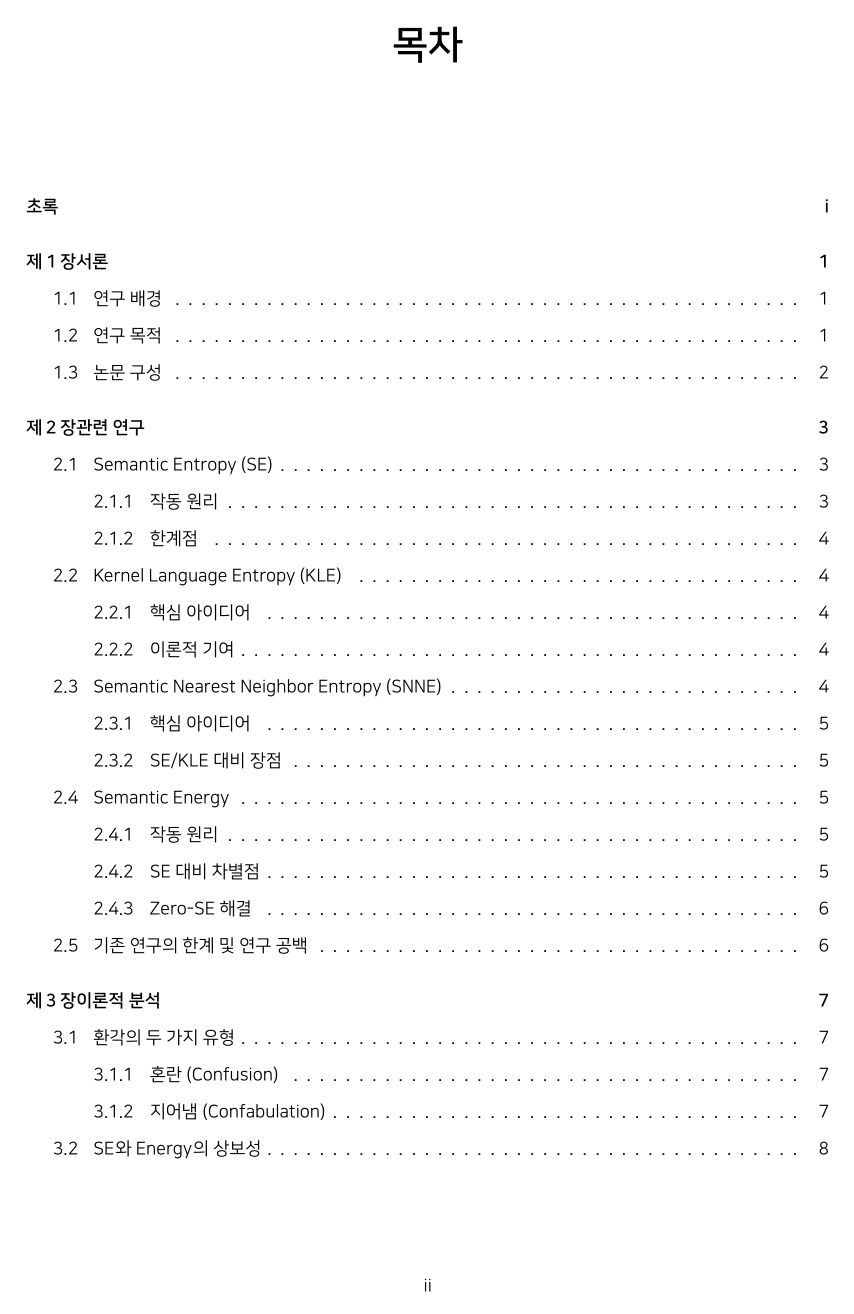
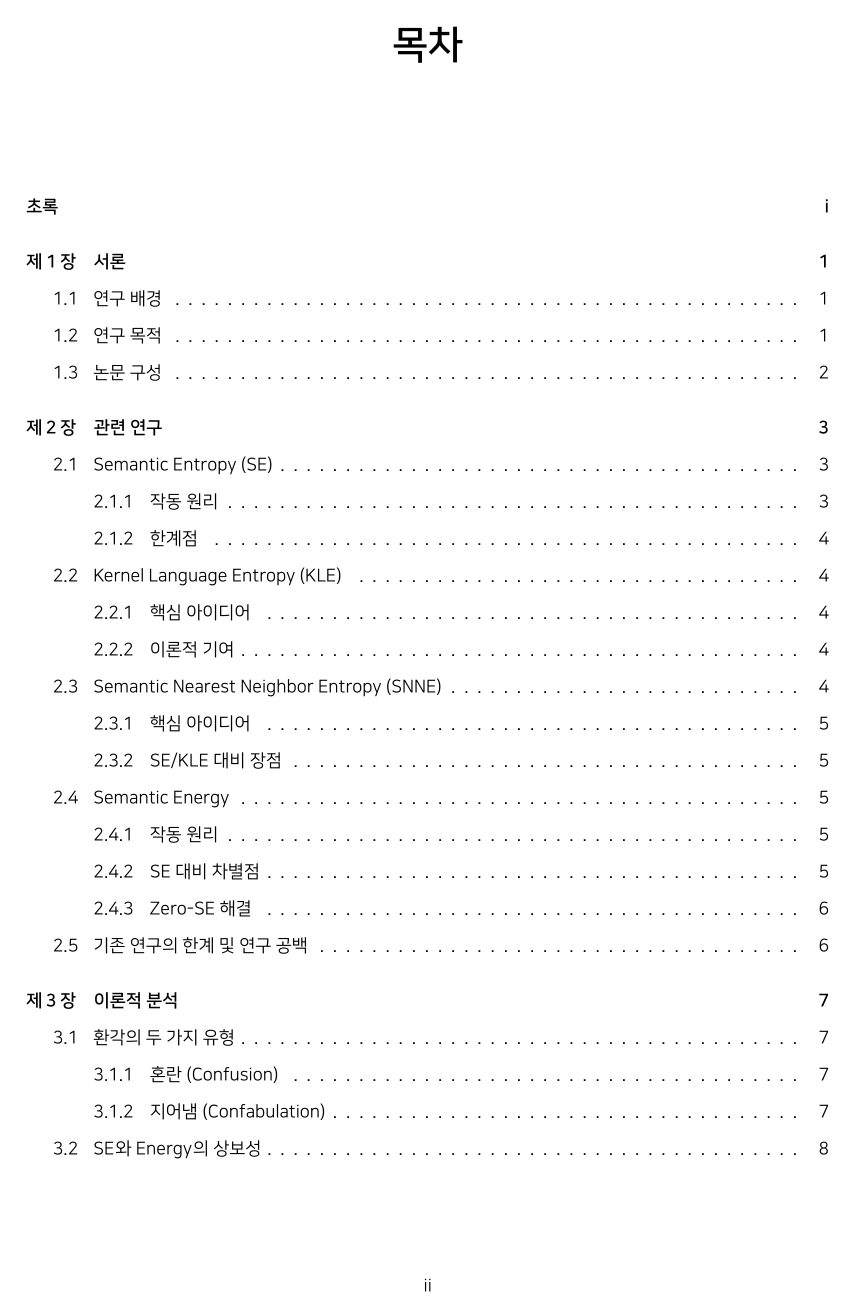
Before and after one commit to sharosoo/hallucination_research, a LaTeX thesis (thesis/main.tex): page 4 of 31. Compiled offline with XeLaTeX.

Commit message:
목차 띄어쓰기 수정 (제1장 → 제 1 장)

```diff
--- a/thesis/main.tex
+++ b/thesis/main.tex
@@ -7,10 +7,10 @@
 \usepackage[titles]{tocloft}
 \makeatletter
 \if@snu@ko
-	\renewcommand\cftchappresnum{제~}
-	\renewcommand\cftchapaftersnum{~장}
-	\renewcommand\cftfigpresnum{그림~}
-	\renewcommand\cfttabpresnum{표~}
+	\renewcommand\cftchappresnum{제\ }
+	\renewcommand\cftchapaftersnum{\ 장\quad}
+	\renewcommand\cftfigpresnum{그림\ }
+	\renewcommand\cfttabpresnum{표\ }
 \else
 	\renewcommand\cftchappresnum{Chapter~}
 	\renewcommand\cftfigpresnum{Figure~}
```
Also changed, not shown: thesis/main.pdf.
